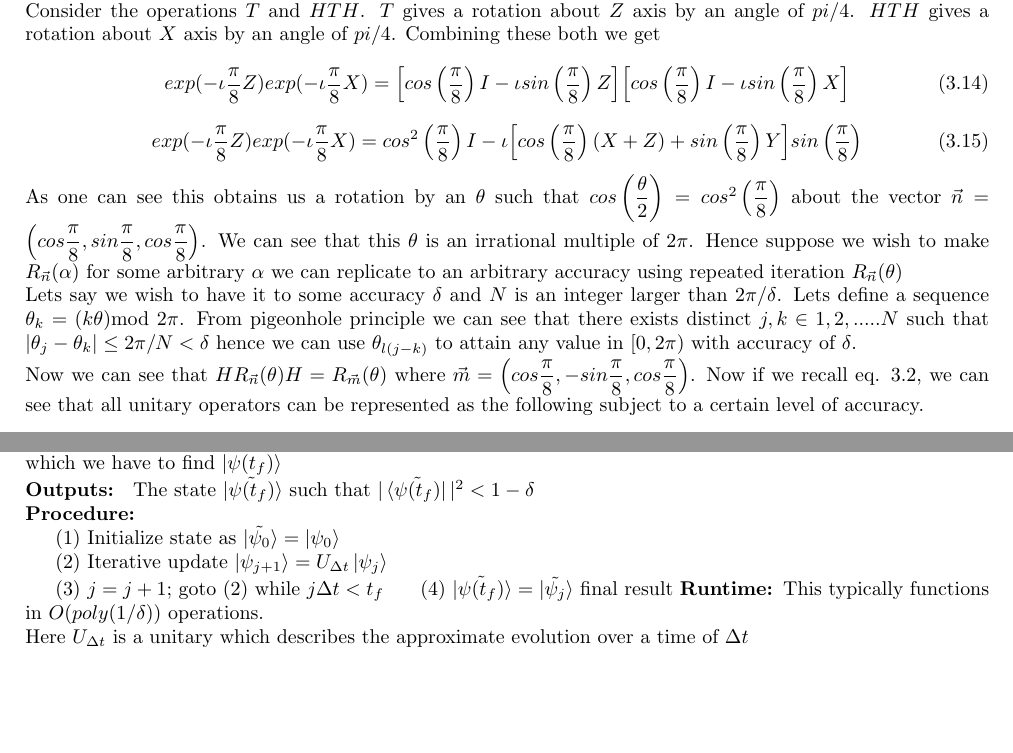
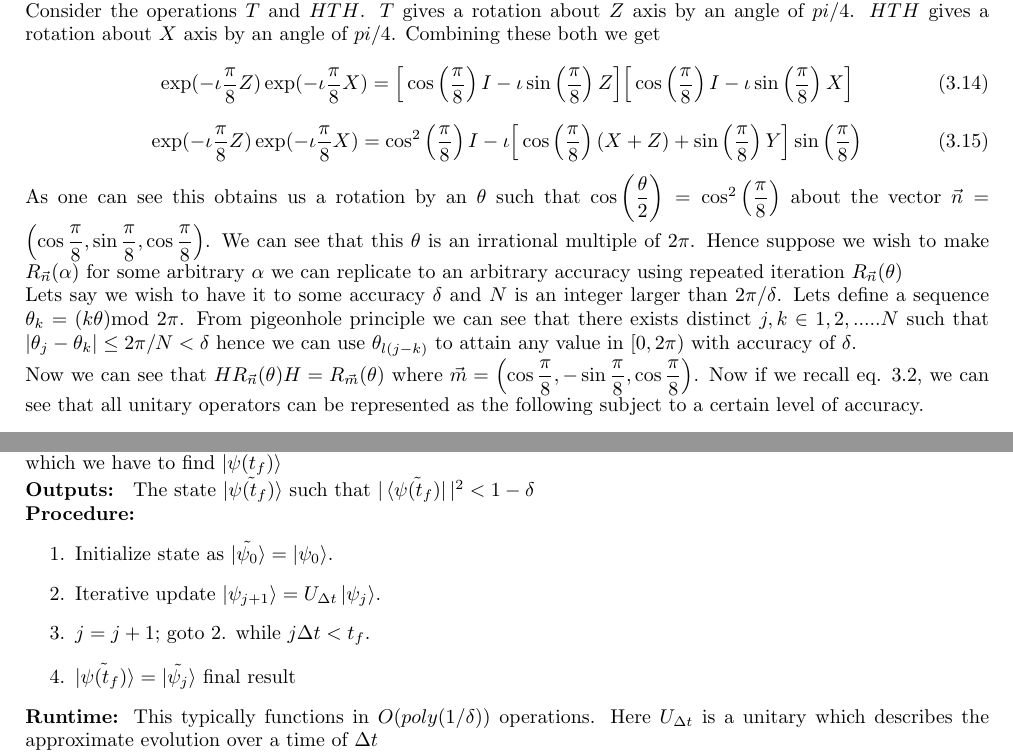
Before and after one commit to mahadevans2432/Quantum-Information-and-Computing-SoS-2020, a LaTeX thesis (Report/Quantum_Information_and_Computing.tex): two parts of pages 20 and 21 of 35, joined at a grey line, cut so that both start at the same text, the shorter picture padded with empty space. Compiled offline with pdfLaTeX.

Commit message:
Update Quantum_Information_and_Computing.tex

```diff
--- a/Report/Quantum_Information_and_Computing.tex
+++ b/Report/Quantum_Information_and_Computing.tex
@@ -473,14 +472,14 @@ Using triangle inequality we get
 This can be extended to any number of operations using induction.\\
 Consider the operations $T$ and $HTH$. $T$ gives a rotation about $Z$ axis by an angle of $pi/4$. $HTH$ gives a rotation about $X$ axis by an angle of $pi/4$. Combining these both we get
 \begin{equation}
-exp(-\iota\dfrac{\pi}{8}Z)exp(-\iota\dfrac{\pi}{8}X) = \Big[cos\left(\dfrac{\pi}{8}\right)I - {\iota}sin\left(\dfrac{\pi}{8}\right)Z\Big]\Big[cos\left(\dfrac{\pi}{8}\right)I - {\iota}sin\left(\dfrac{\pi}{8}\right)X\Big]
+\exp(-\iota\dfrac{\pi}{8}Z)\exp(-\iota\dfrac{\pi}{8}X) = \Big[\cos\left(\dfrac{\pi}{8}\right)I - {\iota}\sin\left(\dfrac{\pi}{8}\right)Z\Big]\Big[\cos\left(\dfrac{\pi}{8}\right)I - {\iota}\sin\left(\dfrac{\pi}{8}\right)X\Big]
 \end{equation}
 \begin{equation}
-exp(-\iota\dfrac{\pi}{8}Z)exp(-\iota\dfrac{\pi}{8}X) = {cos}^2\left(\dfrac{\pi}{8}\right)I - \iota\Big[cos\left(\dfrac{\pi}{8}\right)(X + Z) + sin\left(\dfrac{\pi}{8}\right)Y\Big]sin\left(\dfrac{\pi}{8}\right)
+\exp(-\iota\dfrac{\pi}{8}Z)\exp(-\iota\dfrac{\pi}{8}X) = {\cos}^2\left(\dfrac{\pi}{8}\right)I - \iota\Big[\cos\left(\dfrac{\pi}{8}\right)(X + Z) + \sin\left(\dfrac{\pi}{8}\right)Y\Big]\sin\left(\dfrac{\pi}{8}\right)
 \end{equation}
-As one can see this obtains us a rotation by an $\theta$  such that $cos\left(\dfrac{\theta}{2}\right) = {cos}^2\left(\dfrac{\pi}{8}\right)$ about the vector $\vec{n} = \left(cos\dfrac{\pi}{8},sin\dfrac{\pi}{8},cos\dfrac{\pi}{8}\right)$. We can see that this $\theta$ is an irrational multiple of $2\pi$. Hence suppose we wish to make $R_{\vec{n}}(\alpha)$ for some arbitrary $\alpha$ we can replicate to an arbitrary accuracy using repeated iteration $R_{\vec{n}}(\theta)$\\
+As one can see this obtains us a rotation by an $\theta$  such that $\cos\left(\dfrac{\theta}{2}\right) = {\cos}^2\left(\dfrac{\pi}{8}\right)$ about the vector $\vec{n} = \left(\cos\dfrac{\pi}{8},\sin\dfrac{\pi}{8},\cos\dfrac{\pi}{8}\right)$. We can see that this $\theta$ is an irrational multiple of $2\pi$. Hence suppose we wish to make $R_{\vec{n}}(\alpha)$ for some arbitrary $\alpha$ we can replicate to an arbitrary accuracy using repeated iteration $R_{\vec{n}}(\theta)$\\
 Lets say we wish to have it to some accuracy $\delta$ and $N$ is an integer larger than $2\pi/\delta$. Lets define a sequence $\theta_k = (k\theta)$mod $2\pi$. From pigeonhole principle we can see that there exists distinct $j,k \in{1,2,.....N}$ such that $|\theta_j - \theta_k| \leq 2\pi/N < \delta$ hence we can use $\theta_{l(j-k)}$ to attain any value in $[0, 2\pi)$ with accuracy of $\delta$.\\
-Now we can see that $HR_{\vec{n}}(\theta)H = R_{\vec{m}}(\theta)$ where $\vec{m} = \left(cos\dfrac{\pi}{8},-sin\dfrac{\pi}{8},cos\dfrac{\pi}{8}\right)$. Now if we recall eq. 3.2, we can see that all unitary operators can be represented as the following subject to a certain level of accuracy.
+Now we can see that $HR_{\vec{n}}(\theta)H = R_{\vec{m}}(\theta)$ where $\vec{m} = \left(\cos\dfrac{\pi}{8},-\sin\dfrac{\pi}{8},\cos\dfrac{\pi}{8}\right)$. Now if we recall eq. 3.2, we can see that all unitary operators can be represented as the following subject to a certain level of accuracy.
 \begin{equation}
 U = e^{i\alpha}{R_{\vec{n}}(\theta)}^{n_1}H{R_{\vec{n}}(\theta)}^{n_2}H{R_{\vec{n}}(\theta)}^{n_3}
 \end{equation}
@@ -499,12 +498,14 @@ Since $H$ is usually pretty difficult to remove the exponent of, we make approxi
 The algorithms functions like this\\
 \textbf{Inputs: }The initial state $\ket{\psi_0}$ along with the Hamiltonian $H = \sum_{k = 1}^{L}H_{k}$, the error range $\delta$ and time $t_f$ for which we have to find $\ket{\psi(t_f)}$\\
 \textbf{Outputs: } The state $\ket{\tilde{\psi(t_f)}}$ such that $|\bra{\tilde{\psi(t_f)}}|^2 < 1 - \delta$\\
-\textbf{Procedure: }\\
-\indent (1) Initialize state as $\ket{\tilde{\psi_0}} = \ket{\psi_0}$\\
-\indent (2) Iterative update $\ket{\psi_{j+1}} = U_{\Delta{t}}\ket{\psi_{j}}$\\
-\indent (3) $j = j+1$; goto (2) while $j\Delta{t} < t_f$
-\indent (4) $\ket{\tilde{\psi(t_f)}} = \ket{\tilde{\psi_j}}$ final result
-\textbf{Runtime: }This typically functions in $O(poly(1/\delta))$ operations.\\
+\textbf{Procedure: }
+\begin{enumerate}
+\item Initialize state as $\ket{\tilde{\psi_0}} = \ket{\psi_0}$.
+\item Iterative update $\ket{\psi_{j+1}} = U_{\Delta{t}}\ket{\psi_{j}}$.
+\item $j = j+1$; goto 2. while $j\Delta{t} < t_f$.
+\item $\ket{\tilde{\psi(t_f)}} = \ket{\tilde{\psi_j}}$ final result
+\end{enumerate}
+\textbf{Runtime: }This typically functions in $O(poly(1/\delta))$ operations.
 Here $U_{\Delta{t}}$ is a unitary which describes the approximate evolution over a time of $\Delta{t}$\\
 An interesting kind of Hamiltonian are Hamiltonians of form $H = {H_{1}}\otimes{H_{2}}\otimes{H_{3}}$ which is acting on a three qubit system such that $H_{1}$ acts on the first qubit and so on. Lets pick the example $H = {Z_{1}}\otimes{Z_{2}}\otimes{Z_{3}}$. The circuit for this would look something like this
 \begin{figure}[ht]
```
Also changed, not shown: Report/Quantum_Information_and_Computing.tex (17 more changed lines).
